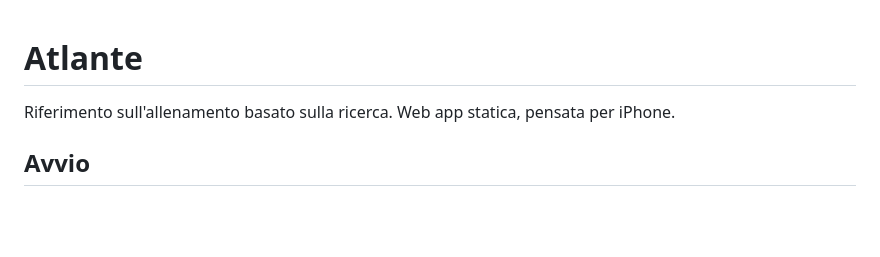
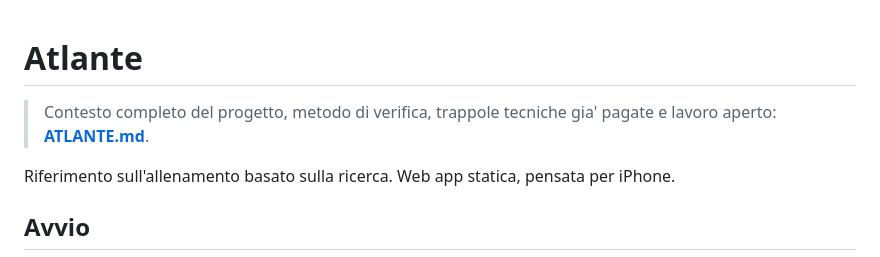
Before and after one commit to unholynebula/atlante, a Markdown page: README.md, the part around the change. GitHub-like rendering; blank space fills up the shorter version.

```diff
--- a/README.md
+++ b/README.md
@@ -1,4 +1,7 @@
 # Atlante
+
+> Contesto completo del progetto, metodo di verifica, trappole tecniche
+> gia' pagate e lavoro aperto: **[ATLANTE.md](ATLANTE.md)**.
 
 Riferimento sull'allenamento basato sulla ricerca. Web app statica, pensata per iPhone.
 
```
Also changed, not shown: ATLANTE.md (added, +376 -0 lines).
